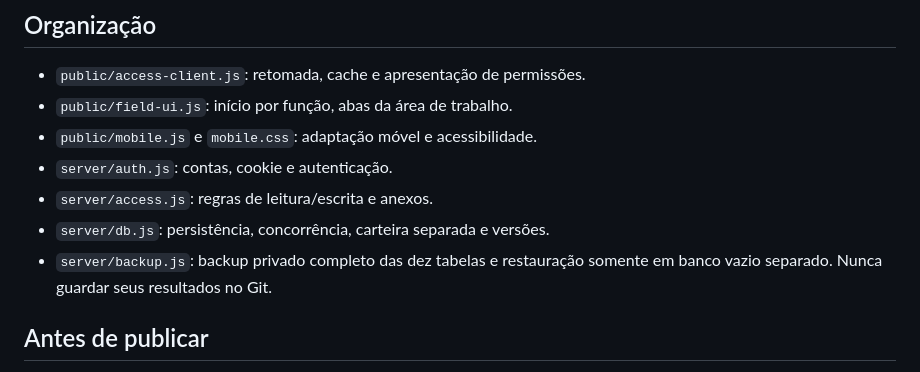
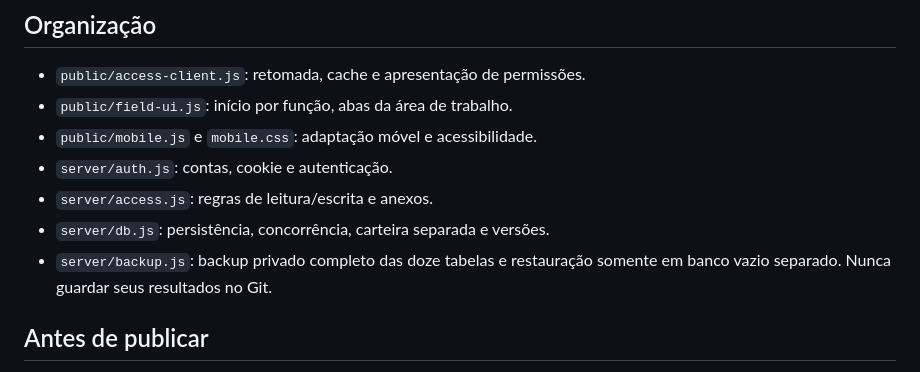
Before and after one commit to macielneresdeaguiar/GestaodeRotinas, a Markdown page: AGENTS.md, the part around the change. Drawn GitHub-style.

Commit message:
Update backup.js description for table count change

```diff
--- a/AGENTS.md
+++ b/AGENTS.md
@@ -31,7 +31,7 @@ não são a aplicação publicada, nem devem ser usados para novas alterações.
 - `server/auth.js`: contas, cookie e autenticação.
 - `server/access.js`: regras de leitura/escrita e anexos.
 - `server/db.js`: persistência, concorrência, carteira separada e versões.
-- `server/backup.js`: backup privado completo das dez tabelas e restauração
+- `server/backup.js`: backup privado completo das doze tabelas e restauração
   somente em banco vazio separado. Nunca guardar seus resultados no Git.
 
 ## Antes de publicar
```
